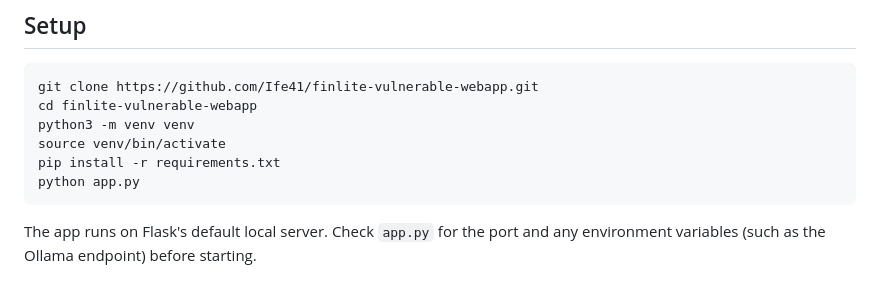
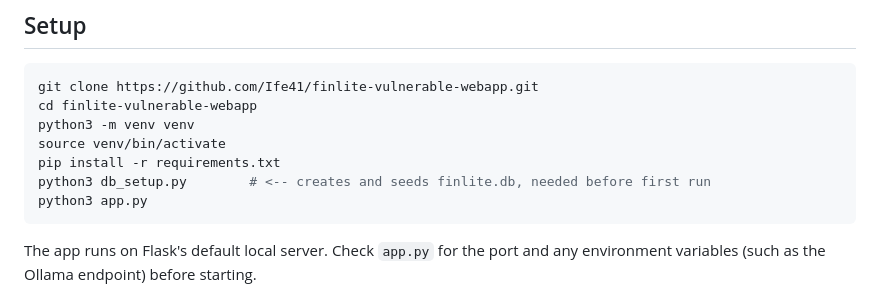
Before and after one commit to Ife41/finlite-vulnerable-webapp, a Markdown page: README.md, the part around the change. GitHub-like rendering.

````diff
--- a/README.md
+++ b/README.md
@@ -83,7 +83,8 @@ cd finlite-vulnerable-webapp
 python3 -m venv venv
 source venv/bin/activate
 pip install -r requirements.txt
-python app.py
+python3 db_setup.py        # <-- creates and seeds finlite.db, needed before first run
+python3 app.py
 ```
 
 The app runs on Flask's default local server. Check `app.py` for the port and any environment variables (such as the Ollama endpoint) before starting.
````
